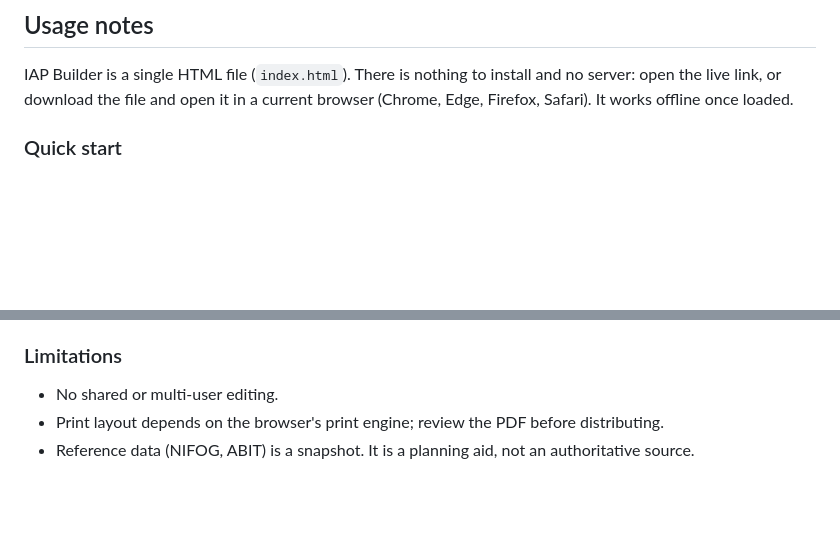
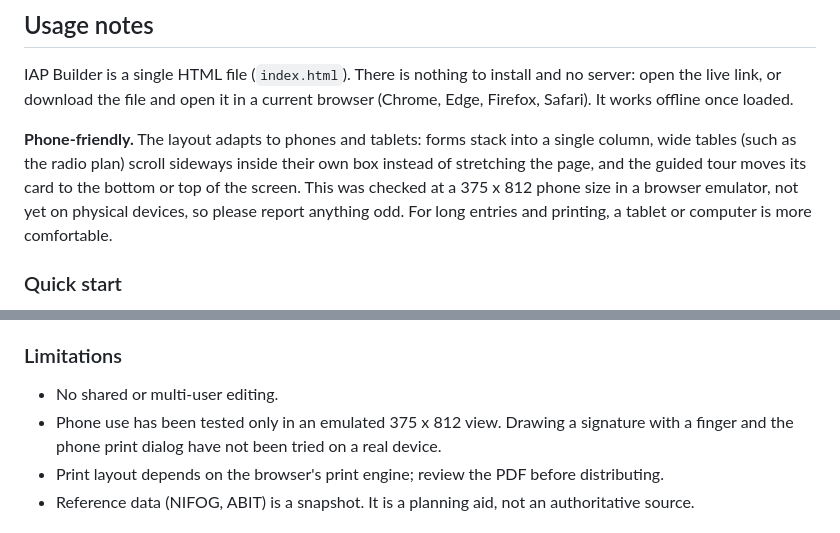
Before and after one commit to JohnMarkRowe/IAP-Builder, a Markdown page: README.md, 2 parts joined by grey strips. Drawn GitHub-style; blank space fills up the shorter version.

Commit message:
Add Phone-friendly note to README
Co-Authored-By: Claude Sonnet 5.5 <noreply@anthropic.com>

```diff
--- a/README.md
+++ b/README.md
@@ -9,6 +9,8 @@ Builds, maintains, allows printing, an Incident Action Plan.  It is fairly speci
 ## Usage notes
 
 IAP Builder is a single HTML file (`index.html`). There is nothing to install and no server: open the live link, or download the file and open it in a current browser (Chrome, Edge, Firefox, Safari). It works offline once loaded.
+
+**Phone-friendly.** The layout adapts to phones and tablets: forms stack into a single column, wide tables (such as the radio plan) scroll sideways inside their own box instead of stretching the page, and the guided tour moves its card to the bottom or top of the screen. This was checked at a 375 x 812 phone size in a browser emulator, not yet on physical devices, so please report anything odd. For long entries and printing, a tablet or computer is more comfortable.
 
 ### Quick start
 
@@ -74,6 +76,7 @@ Everything is stored in **your browser's local storage on your device**. Nothing
 ### Limitations
 
 - No shared or multi-user editing.
+- Phone use has been tested only in an emulated 375 x 812 view. Drawing a signature with a finger and the phone print dialog have not been tried on a real device.
 - Print layout depends on the browser's print engine; review the PDF before distributing.
 - Reference data (NIFOG, ABIT) is a snapshot. It is a planning aid, not an authoritative source.
 
```
